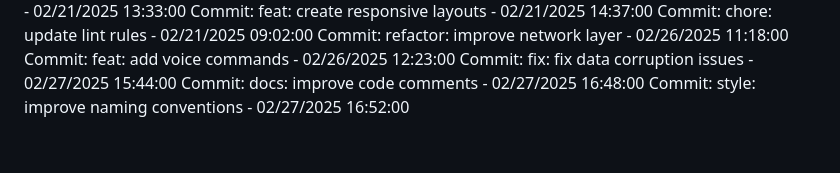
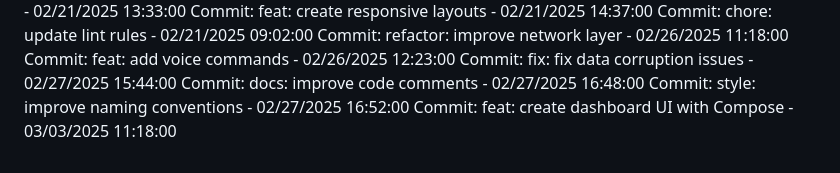
Before and after one commit to Pandiharshan/bus_alert_system, a Markdown page: full stack/SmartDeskLightMonitor/README.md, the part around the change. Drawn GitHub-style.

Commit message:
feat: create dashboard UI with Compose

```diff
--- a/full stack/SmartDeskLightMonitor/README.md
+++ b/full stack/SmartDeskLightMonitor/README.md
@@ -291,3 +291,4 @@ Commit: feat: add voice commands - 02/26/2025 12:23:00
 Commit: fix: fix data corruption issues - 02/27/2025 15:44:00
 Commit: docs: improve code comments - 02/27/2025 16:48:00
 Commit: style: improve naming conventions - 02/27/2025 16:52:00
+Commit: feat: create dashboard UI with Compose - 03/03/2025 11:18:00
```
